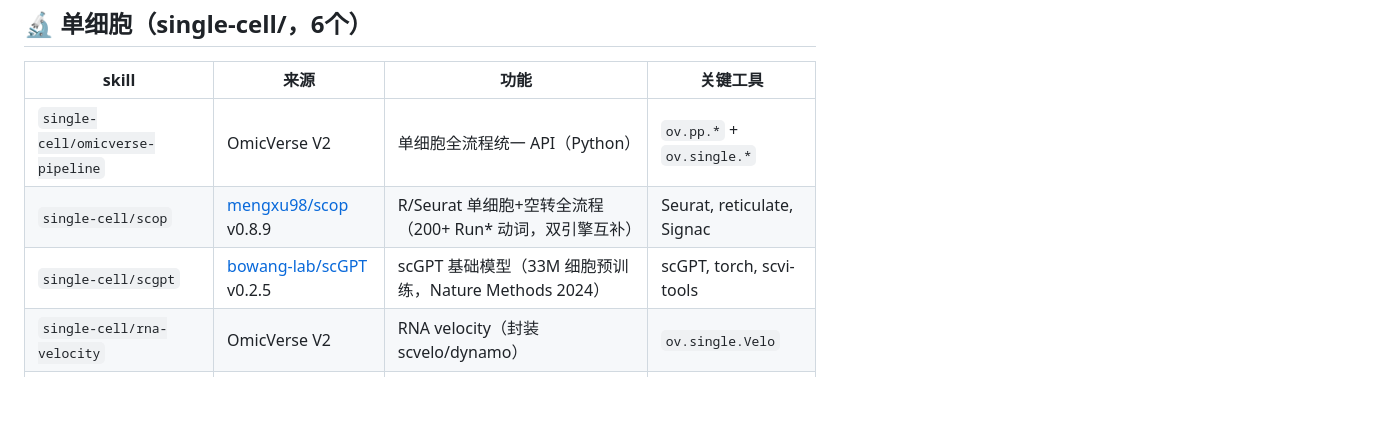
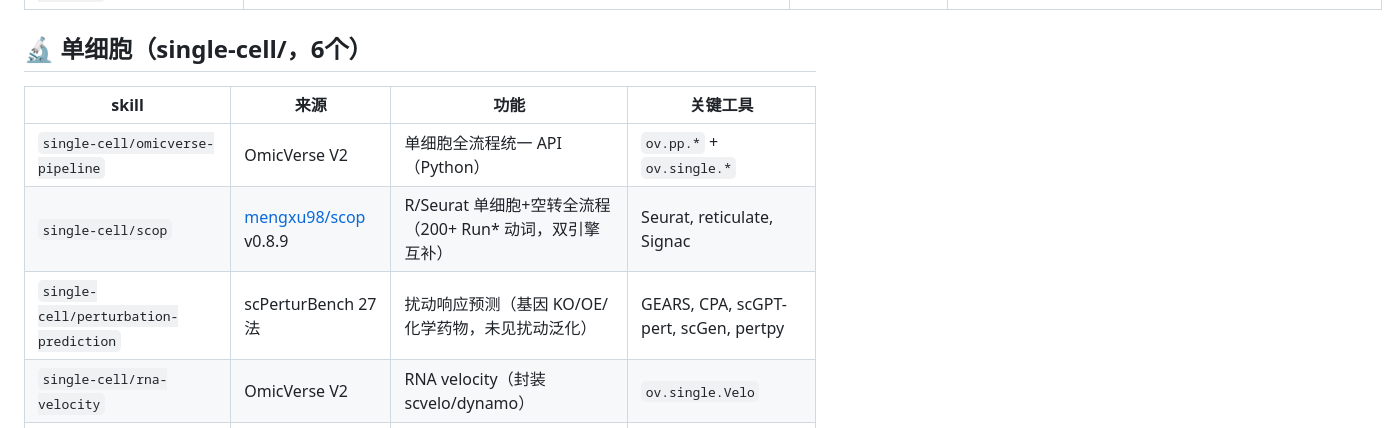
Before and after one commit to Lyao-lab/cns-bio-pilot, a Markdown page: references/README.md, the part around the change. Rendered like a GitHub page; blank space fills up the shorter version.

```diff
--- a/references/README.md
+++ b/references/README.md
@@ -22,7 +22,7 @@
 |---|---|---|---|
 | `single-cell/omicverse-pipeline` | OmicVerse V2 | 单细胞全流程统一 API（Python） | `ov.pp.*` + `ov.single.*` |
 | `single-cell/scop` | [mengxu98/scop](https://github.com/mengxu98/scop) v0.8.9 | R/Seurat 单细胞+空转全流程（200+ Run* 动词，双引擎互补） | Seurat, reticulate, Signac |
-| `single-cell/scgpt` | [bowang-lab/scGPT](https://github.com/bowang-lab/scGPT) v0.2.5 | scGPT 基础模型（33M 细胞预训练，Nature Methods 2024） | scGPT, torch, scvi-tools |
+| `single-cell/perturbation-prediction` | scPerturBench 27法 | 扰动响应预测（基因 KO/OE/化学药物，未见扰动泛化） | GEARS, CPA, scGPT-pert, scGen, pertpy |
 | `single-cell/rna-velocity` | OmicVerse V2 | RNA velocity（封装 scvelo/dynamo） | `ov.single.Velo` |
 | `single-cell/perturb-seq` | OpenClaw | Perturb-seq/CRISPR筛选 | pertpy, Cassiopeia |
 | `single-cell/research-planner` | aipoch | 单细胞课题设计（方法论） | 零代码，9个references |
```
Also changed, not shown: SKILL.md (+3 -3 lines), 1 other file.
